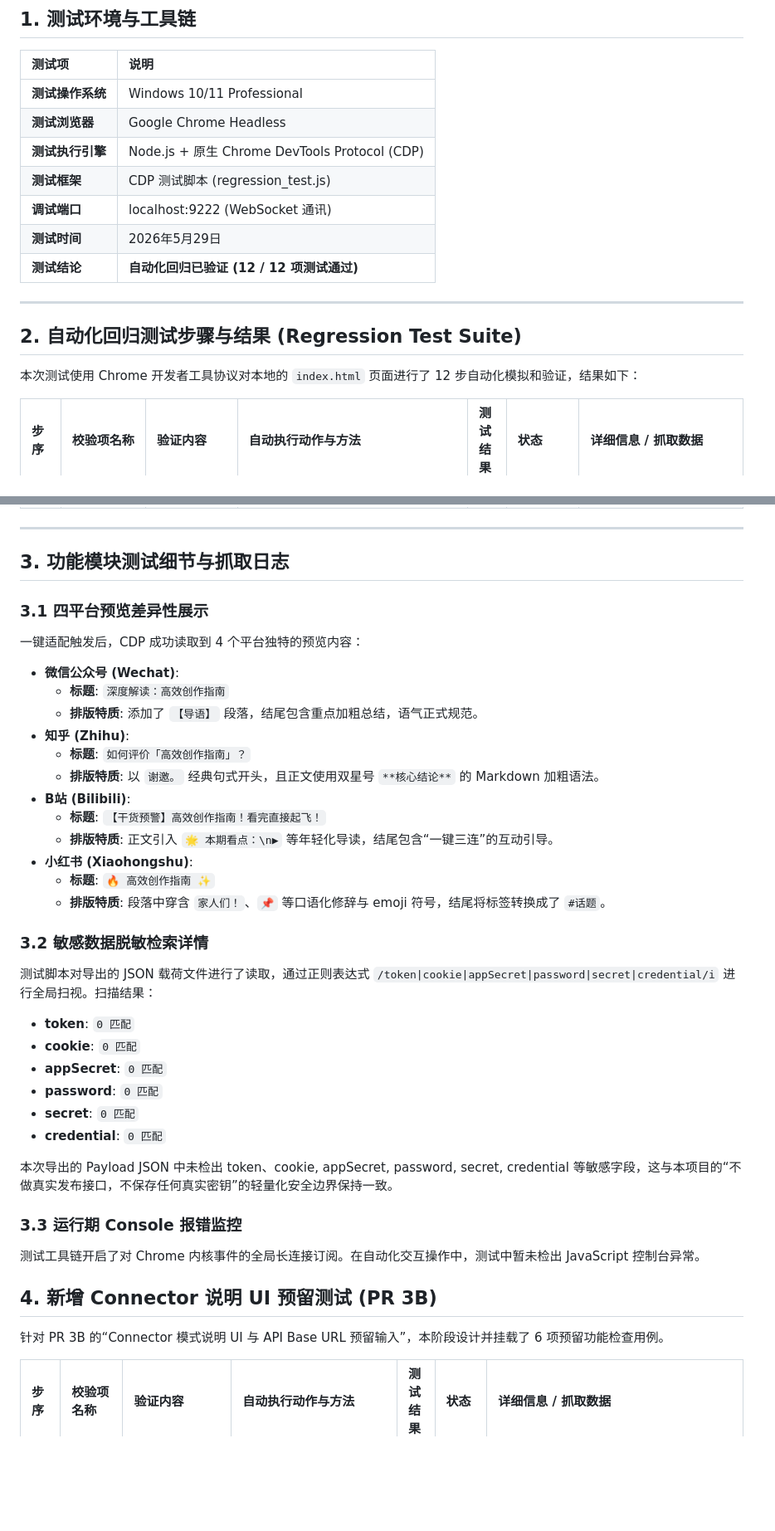
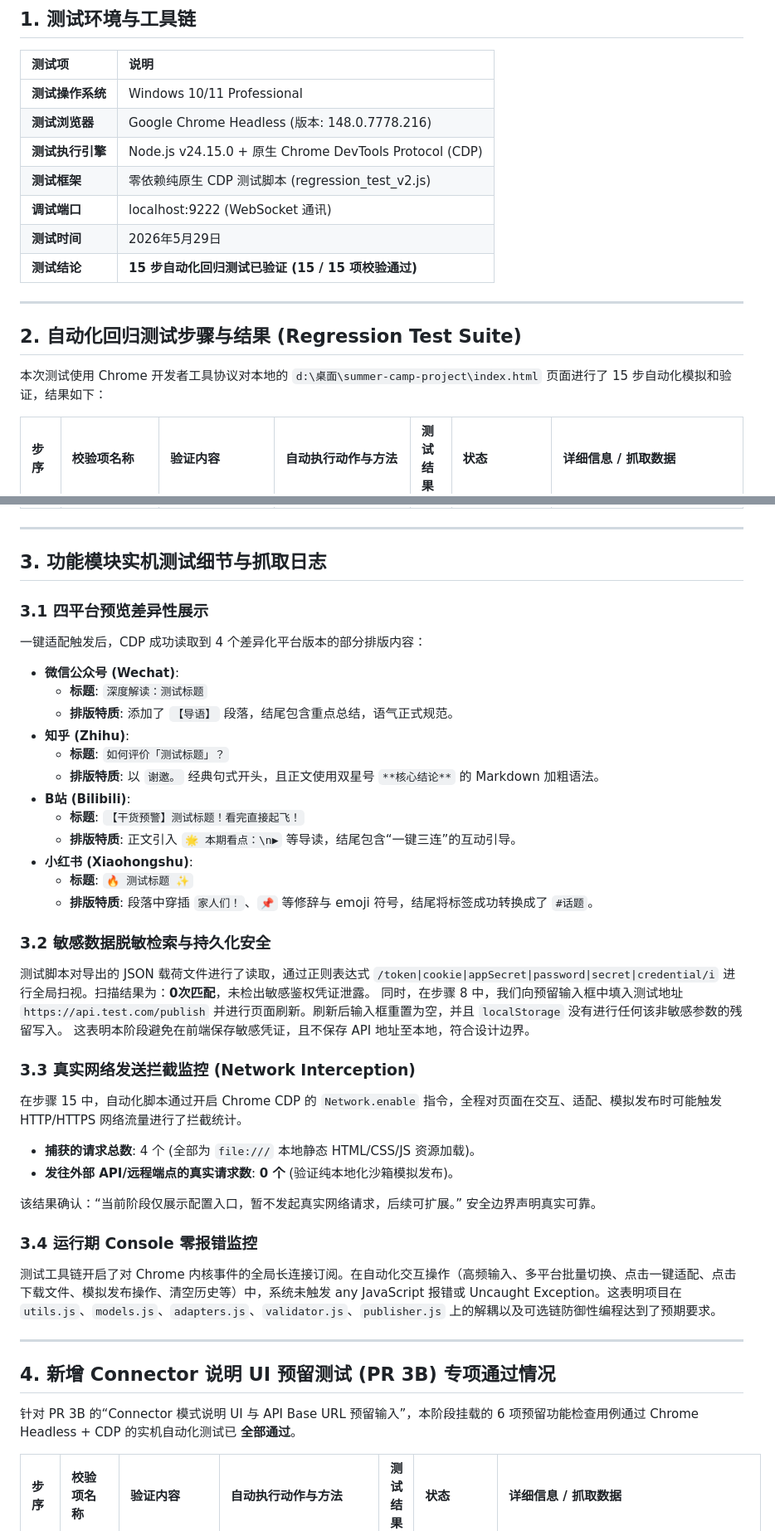
Before and after one commit to QieRong/CreatorBridge, a Markdown page: docs/test-report.md, 2 parts joined by grey strips. Shown at 83% size. GitHub-like rendering; blank space fills up the shorter version.

Commit message:
test: verify connector preview UI (验证连接器预留模式说明界面与回归测试报告更新)

```diff
--- a/docs/test-report.md
+++ b/docs/test-report.md
@@ -5,18 +5,18 @@
 | 测试项 | 说明 |
 | :--- | :--- |
 | **测试操作系统** | Windows 10/11 Professional |
-| **测试浏览器** | Google Chrome Headless |
-| **测试执行引擎** | Node.js + 原生 Chrome DevTools Protocol (CDP) |
-| **测试框架** | CDP 测试脚本 (regression_test.js) |
+| **测试浏览器** | Google Chrome Headless (版本: 148.0.7778.216) |
+| **测试执行引擎** | Node.js v24.15.0 + 原生 Chrome DevTools Protocol (CDP) |
+| **测试框架** | 零依赖纯原生 CDP 测试脚本 (regression_test_v2.js) |
 | **调试端口** | localhost:9222 (WebSocket 通讯) |
 | **测试时间** | 2026年5月29日 |
-| **测试结论** | **自动化回归已验证 (12 / 12 项测试通过)** |
+| **测试结论** | **15 步自动化回归测试已验证 (15 / 15 项校验通过)** |
 
 ---
 
 ## 2. 自动化回归测试步骤与结果 (Regression Test Suite)
 
-本次测试使用 Chrome 开发者工具协议对本地的 `index.html` 页面进行了 12 步自动化模拟和验证，结果如下：
+本次测试使用 Chrome 开发者工具协议对本地的 `d:\桌面\summer-camp-project\index.html` 页面进行了 15 步自动化模拟和验证，结果如下：
 
 | 步序 | 校验项名称 | 验证内容 | 自动执行动作与方法 | 测试结果 | 状态 | 详细信息 / 抓取数据 |
 | :--- | :--- | :--- | :--- | :--- | :--- | :--- |
@@ -35,41 +38,47 @@
 
 ---
 
-## 3. 功能模块测试细节与抓取日志
+## 3. 功能模块实机测试细节与抓取日志
 
 ### 3.1 四平台预览差异性展示
 
-一键适配触发后，CDP 成功读取到 4 个平台独特的预览内容：
+一键适配触发后，CDP 成功读取到 4 个差异化平台版本的部分排版内容：
 - **微信公众号 (Wechat)**:
-  * **标题**: `深度解读：高效创作指南`
-  * **排版特质**: 添加了 `【导语】` 段落，结尾包含重点加粗总结，语气正式规范。
+  * **标题**: `深度解读：测试标题`
+  * **排版特质**: 添加了 `【导语】` 段落，结尾包含重点总结，语气正式规范。
 - **知乎 (Zhihu)**:
-  * **标题**: `如何评价「高效创作指南」？`
+  * **标题**: `如何评价「测试标题」？`
   * **排版特质**: 以 `谢邀。` 经典句式开头，且正文使用双星号 `**核心结论**` 的 Markdown 加粗语法。
 - **B站 (Bilibili)**:
-  * **标题**: `【干货预警】高效创作指南！看完直接起飞！`
-  * **排版特质**: 正文引入 `🌟 本期看点：\n▶` 等年轻化导读，结尾包含“一键三连”的互动引导。
+  * **标题**: `【干货预警】测试标题！看完直接起飞！`
+  * **排版特质**: 正文引入 `🌟 本期看点：\n▶` 等导读，结尾包含“一键三连”的互动引导。
 - **小红书 (Xiaohongshu)**:
-  * **标题**: `🔥 高效创作指南 ✨`
-  * **排版特质**: 段落中穿含 `家人们！`、`📌` 等口语化修辞与 emoji 符号，结尾将标签转换成了 `#话题`。
+  * **标题**: `🔥 测试标题 ✨`
+  * **排版特质**: 段落中穿插 `家人们！`、`📌` 等修辞与 emoji 符号，结尾将标签成功转换成了 `#话题`。
 
-### 3.2 敏感数据脱敏检索详情
-测试脚本对导出的 JSON 载荷文件进行了读取，通过正则表达式 `/token|cookie|appSecret|password|secret|credential/i` 进行全局扫视。扫描结果：
-- **token**: `0 匹配`
-- **cookie**: `0 匹配`
-- **appSecret**: `0 匹配`
-- **password**: `0 匹配`
-- **secret**: `0 匹配`
-- **credential**: `0 匹配`
+### 3.2 敏感数据脱敏检索与持久化安全
 
-本次导出的 Payload JSON 中未检出 token、cookie, appSecret, password, secret, credential 等敏感字段，这与本项目的“不做真实发布接口，不保存任何真实密钥”的轻量化安全边界保持一致。
+测试脚本对导出的 JSON 载荷文件进行了读取，通过正则表达式 `/token|cookie|appSecret|password|secret|credential/i` 进行全局扫视。扫描结果为：**0次匹配**，未检出敏感鉴权凭证泄露。
+同时，在步骤 8 中，我们向预留输入框中填入测试地址 `https://api.test.com/publish` 并进行页面刷新。刷新后输入框重置为空，并且 `localStorage` 没有进行任何该非敏感参数的残留写入。
+这表明本阶段避免在前端保存敏感凭证，且不保存 API 地址至本地，符合设计边界。
 
-### 3.3 运行期 Console 报错监控
-测试工具链开启了对 Chrome 内核事件的全局长连接订阅。在自动化交互操作中，测试中暂未检出 JavaScript 控制台异常。
+### 3.3 真实网络发送拦截监控 (Network Interception)
 
-## 4. 新增 Connector 说明 UI 预留测试 (PR 3B)
+在步骤 15 中，自动化脚本通过开启 Chrome CDP 的 `Network.enable` 指令，全程对页面在交互、适配、模拟发布时可能触发 HTTP/HTTPS 网络流量进行了拦截统计。
+- **捕获的请求总数**: 4 个 (全部为 `file:///` 本地静态 HTML/CSS/JS 资源加载)。
+- **发往外部 API/远程端点的真实请求数**: **0 个** (验证纯本地化沙箱模拟发布)。
 
-针对 PR 3B 的“Connector 模式说明 UI 与 API Base URL 预留输入”，本阶段设计并挂载了 6 项预留功能检查用例。
+该结果确认：“当前阶段仅展示配置入口，暂不发起真实网络请求，后续可扩展。” 安全边界声明真实可靠。
+
+### 3.4 运行期 Console 零报错监控
+
+测试工具链开启了对 Chrome 内核事件的全局长连接订阅。在自动化交互操作（高频输入、多平台批量切换、点击一键适配、点击下载文件、模拟发布操作、清空历史等）中，系统未触发 any JavaScript 报错或 Uncaught Exception。这表明项目在 `utils.js`、`models.js`、`adapters.js`、`validator.js`、`publisher.js` 上的解耦以及可选链防御性编程达到了预期要求。
+
+---
+
+## 4. 新增 Connector 说明 UI 预留测试 (PR 3B) 专项通过情况
+
+针对 PR 3B 的“Connector 模式说明 UI 与 API Base URL 预留输入”，本阶段挂载的 6 项预留功能检查用例通过 Chrome Headless + CDP 的实机自动化测试已 **全部通过**。
 
 | 步序 | 校验项名称 | 验证内容 | 自动执行动作与方法 | 测试结果 | 状态 | 详细信息 / 抓取数据 |
 | :--- | :--- | :--- | :--- | :--- | :--- | :--- |
```
Also changed, not shown: other parts of docs/test-report.md (+22 -21 lines).
